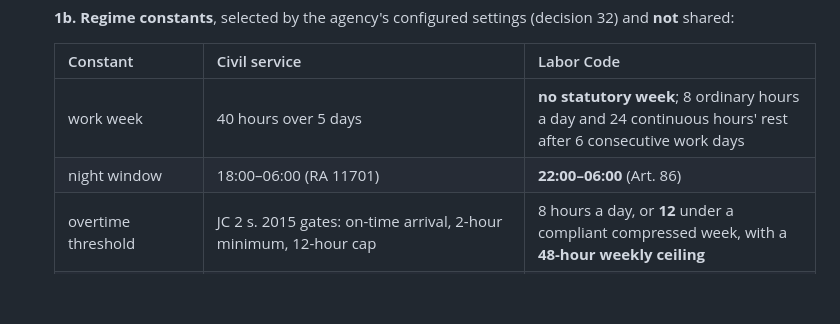
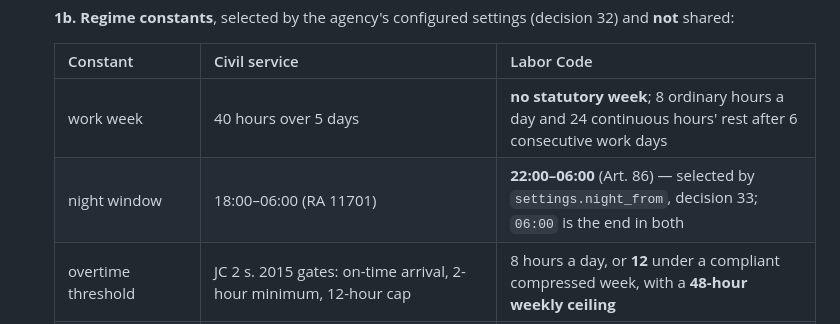
Before and after one commit to joowdx/khronoz, a Markdown page: docs/design/00-principles.md, the part around the change. Drawn GitHub-style; blank space fills up the shorter version.

```diff
--- a/docs/design/00-principles.md
+++ b/docs/design/00-principles.md
@@ -40,7 +40,7 @@ Three tiers. Only the middle one is data an agency can see and copy.
    | Constant | Civil service | Labor Code |
    | --- | --- | --- |
    | work week | 40 hours over 5 days | **no statutory week**; 8 ordinary hours a day and 24 continuous hours' rest after 6 consecutive work days |
-   | night window | 18:00–06:00 (RA 11701) | **22:00–06:00** (Art. 86) |
+   | night window | 18:00–06:00 (RA 11701) | **22:00–06:00** (Art. 86) — selected by `settings.night_from`, decision 33; `06:00` is the end in both |
    | overtime threshold | JC 2 s. 2015 gates: on-time arrival, 2-hour minimum, 12-hour cap | 8 hours a day, or **12** under a compliant compressed week, with a **48-hour weekly ceiling** |
    | premium multipliers | 1.25 and 1.5 | 1.25 ordinary, 1.30 rest/special day, 2.00 regular holiday, compounding |
    | compensatory credit | COC 1.0 and 1.5, 40-hour monthly and 120-hour balance caps | none |
```
Also changed, not shown: docs/design/06-attendance.md (+2 -2 lines), docs/design/README.md (+2 -0 lines).
